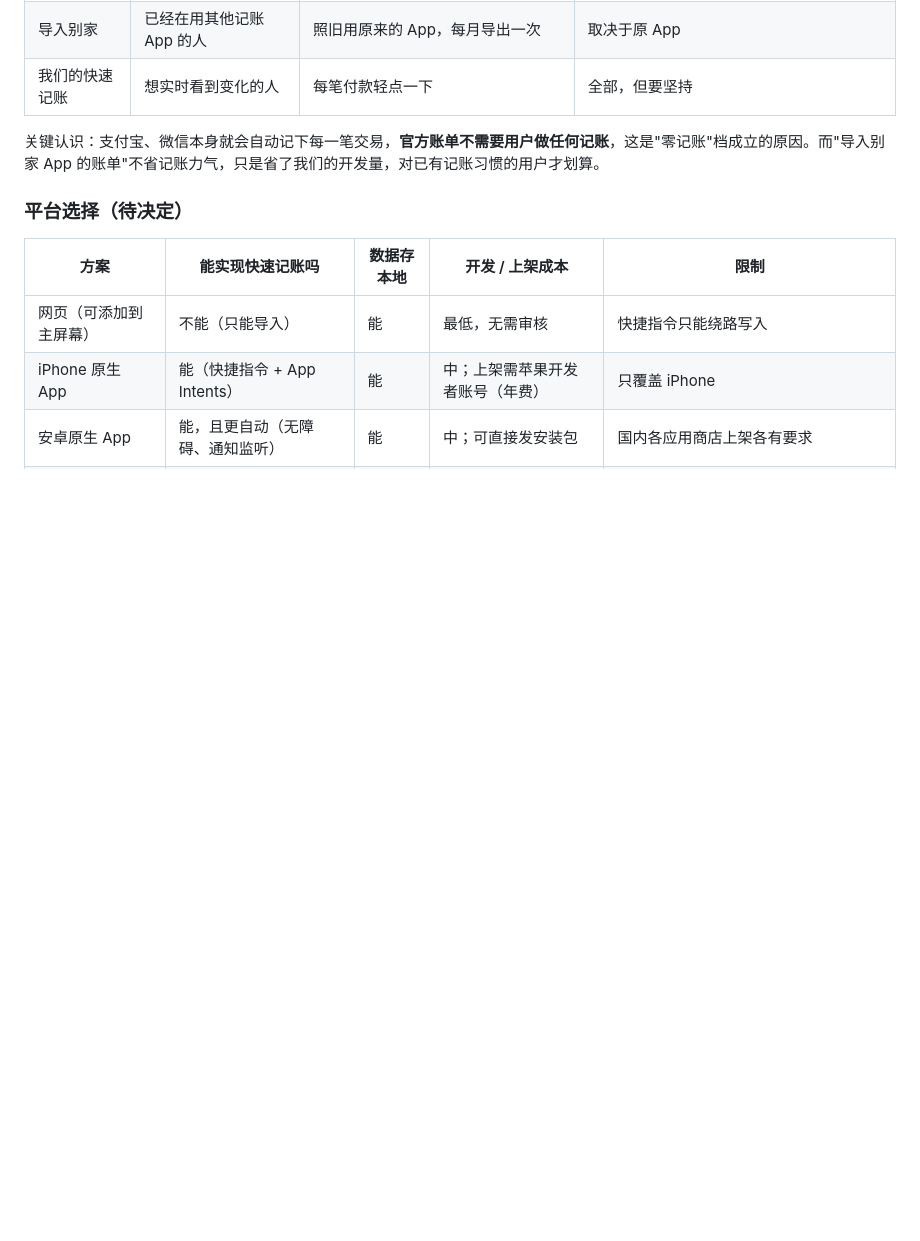
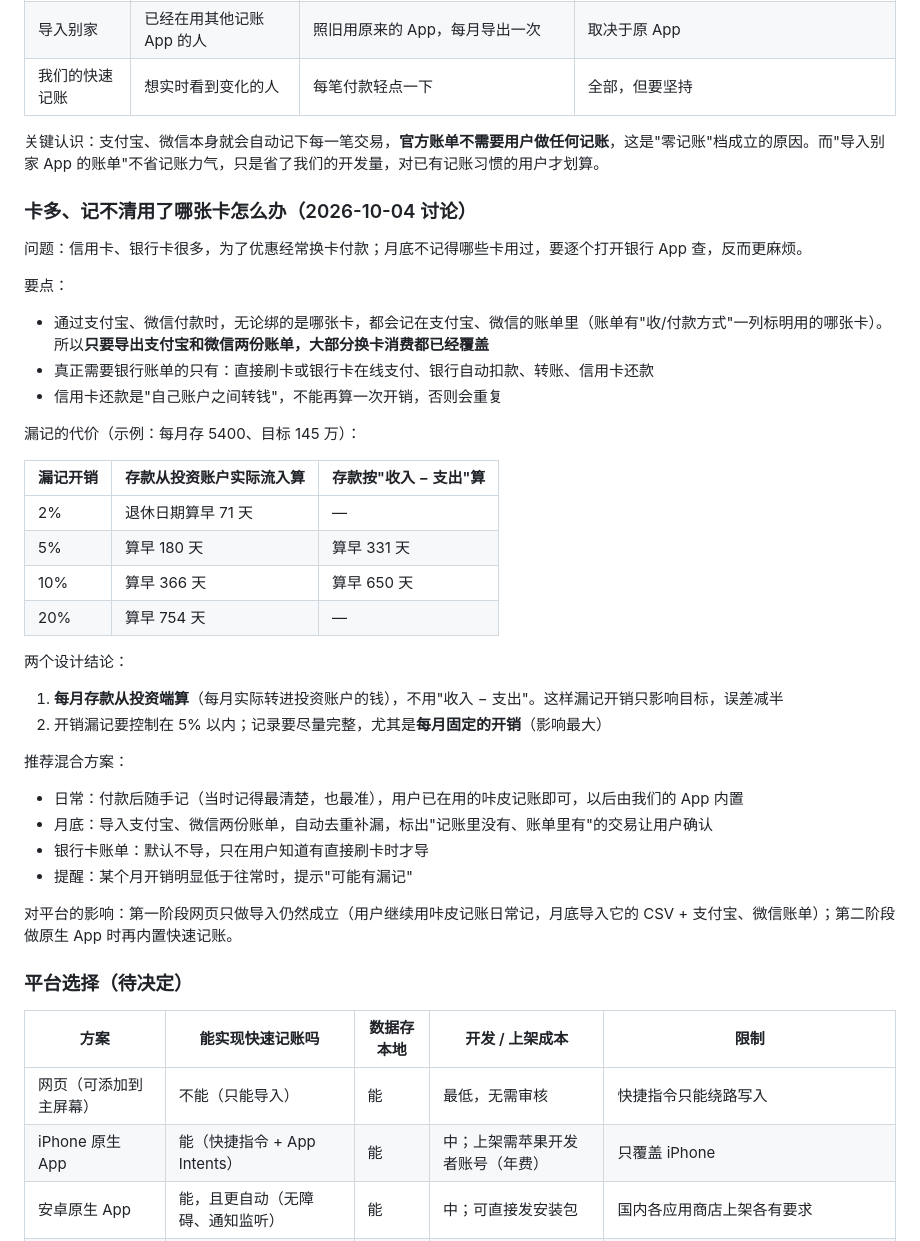
Before and after one commit to andy-sherlock/fire, a Markdown page: docs/fire-closed-loop-plan.md, the part around the change. Rendered like a GitHub page; blank space fills up the shorter version.

Commit message:
docs: 补充多卡导入问题、漏记误差测算和混合记账方案
Co-Authored-By: Claude Opus 5.5 <noreply@anthropic.com>
Claude-Session: https://claude.ai/code/session_017yjcTJvFnZSU1JUrAdDrdG

```diff
--- a/docs/fire-closed-loop-plan.md
+++ b/docs/fire-closed-loop-plan.md
@@ -162,6 +162,39 @@ FIRE 特有的难点：**转账和投资不能算成开销**。比如余额宝
 
 关键认识：支付宝、微信本身就会自动记下每一笔交易，**官方账单不需要用户做任何记账**，这是"零记账"档成立的原因。而"导入别家 App 的账单"不省记账力气，只是省了我们的开发量，对已有记账习惯的用户才划算。
 
+### 卡多、记不清用了哪张卡怎么办（2026-10-04 讨论）
+
+问题：信用卡、银行卡很多，为了优惠经常换卡付款；月底不记得哪些卡用过，要逐个打开银行 App 查，反而更麻烦。
+
+要点：
+
+- 通过支付宝、微信付款时，无论绑的是哪张卡，都会记在支付宝、微信的账单里（账单有"收/付款方式"一列标明用的哪张卡）。所以**只要导出支付宝和微信两份账单，大部分换卡消费都已经覆盖**
+- 真正需要银行账单的只有：直接刷卡或银行卡在线支付、银行自动扣款、转账、信用卡还款
+- 信用卡还款是"自己账户之间转钱"，不能再算一次开销，否则会重复
+
+漏记的代价（示例：每月存 5400、目标 145 万）：
+
+| 漏记开销 | 存款从投资账户实际流入算 | 存款按"收入 − 支出"算 |
+| --- | --- | --- |
+| 2% | 退休日期算早 71 天 | — |
+| 5% | 算早 180 天 | 算早 331 天 |
+| 10% | 算早 366 天 | 算早 650 天 |
+| 20% | 算早 754 天 | — |
+
+两个设计结论：
+
+1. **每月存款从投资端算**（每月实际转进投资账户的钱），不用"收入 − 支出"。这样漏记开销只影响目标，误差减半
+2. 开销漏记要控制在 5% 以内；记录要尽量完整，尤其是**每月固定的开销**（影响最大）
+
+推荐混合方案：
+
+- 日常：付款后随手记（当时记得最清楚，也最准），用户已在用的咔皮记账即可，以后由我们的 App 内置
+- 月底：导入支付宝、微信两份账单，自动去重补漏，标出"记账里没有、账单里有"的交易让用户确认
+- 银行卡账单：默认不导，只在用户知道有直接刷卡时才导
+- 提醒：某个月开销明显低于往常时，提示"可能有漏记"
+
+对平台的影响：第一阶段网页只做导入仍然成立（用户继续用咔皮记账日常记，月底导入它的 CSV + 支付宝、微信账单）；第二阶段做原生 App 时再内置快速记账。
+
 ### 平台选择（待决定）
 
 | 方案 | 能实现快速记账吗 | 数据存本地 | 开发 / 上架成本 | 限制 |
```
